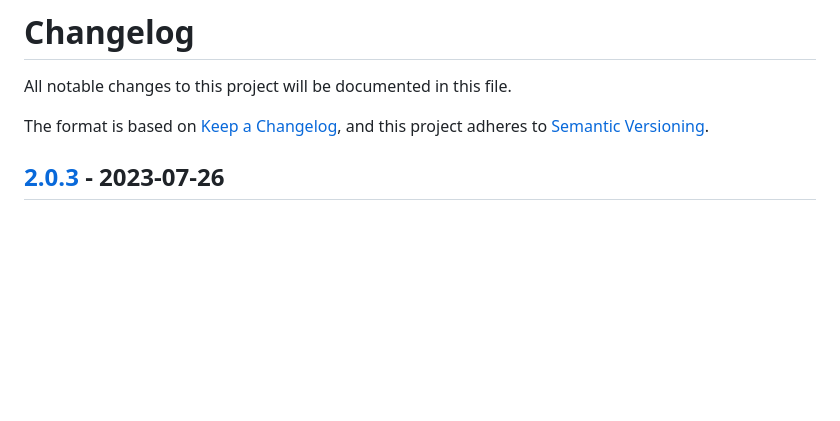
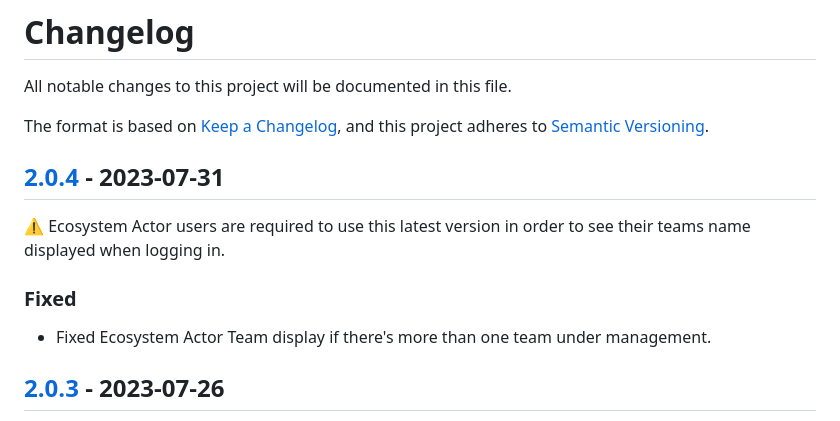
Before and after one commit to makerdao-ses/ecosystem-reporting-tool-v1, a Markdown page: CHANGELOG.md, the part around the change. GitHub-like rendering; blank space fills up the shorter version.

Commit message:
added cangelog

```diff
--- a/CHANGELOG.md
+++ b/CHANGELOG.md
@@ -4,6 +4,14 @@ All notable changes to this project will be documented in this file.
 
 The format is based on [Keep a Changelog](https://keepachangelog.com/en/1.0.0/),
 and this project adheres to [Semantic Versioning](https://semver.org/spec/v2.0.0.html).
+
+## [2.0.4](https://github.com/makerdao-ses/ecosystem-reporting-tool-v1/releases/tag/v2.0.4) - 2023-07-31
+
+⚠️ Ecosystem Actor users are required to use this latest version in order to see their teams name displayed when logging in.
+
+### Fixed
+
+- Fixed Ecosystem Actor Team display if there's more than one team under management.
 
 ## [2.0.3](https://github.com/makerdao-ses/ecosystem-reporting-tool-v1/releases/tag/v2.0.3) - 2023-07-26
 
```
